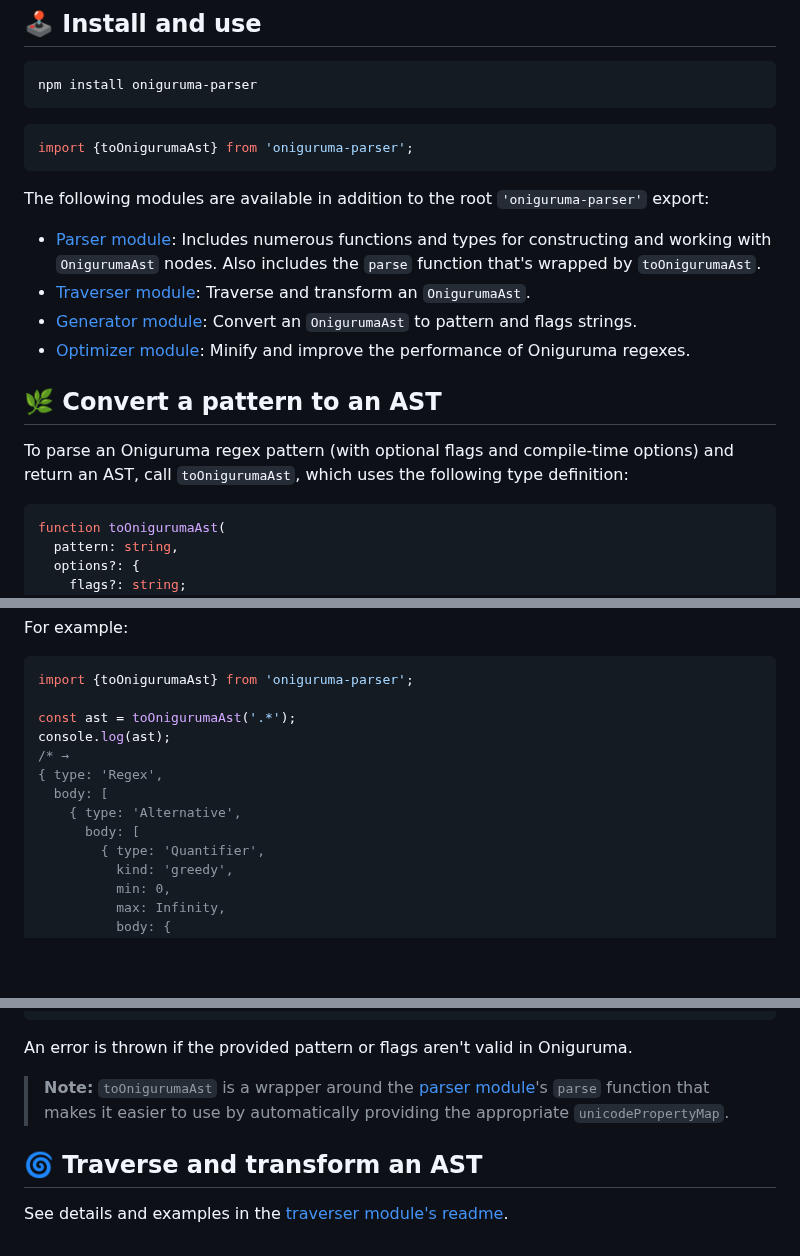
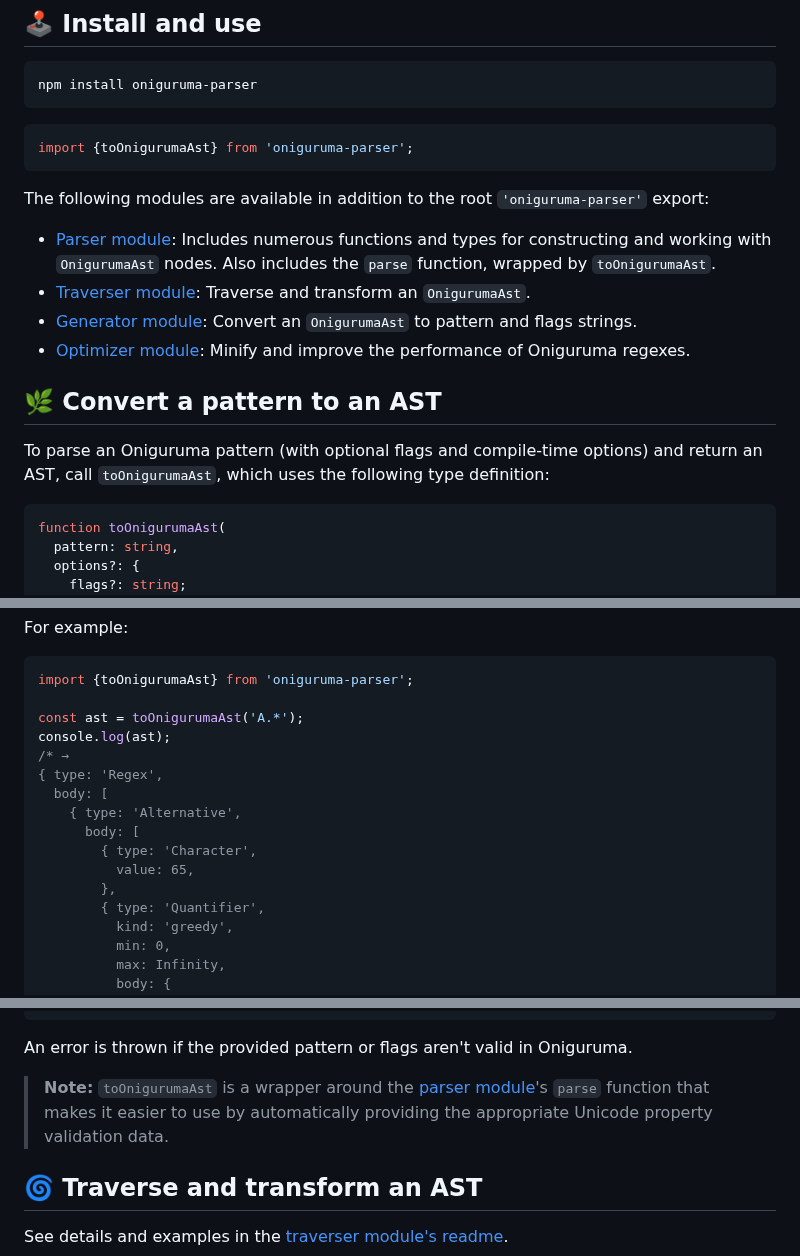
Before and after one commit to slevithan/oniguruma-parser, a Markdown page: README.md, 3 parts joined by grey strips. Drawn GitHub-style; blank space fills up the shorter version.

Commit message:
Readme tweaks

````diff
--- a/README.md
+++ b/README.md
@@ -33,14 +33,14 @@ import {toOnigurumaAst} from 'oniguruma-parser';
 
 The following modules are available in addition to the root `'oniguruma-parser'` export:
 
-- [Parser module](https://github.com/slevithan/oniguruma-parser/blob/main/src/parser/README.md): Includes numerous functions and types for constructing and working with `OnigurumaAst` nodes. Also includes the `parse` function that's wrapped by `toOnigurumaAst`.
+- [Parser module](https://github.com/slevithan/oniguruma-parser/blob/main/src/parser/README.md): Includes numerous functions and types for constructing and working with `OnigurumaAst` nodes. Also includes the `parse` function, wrapped by `toOnigurumaAst`.
 - [Traverser module](https://github.com/slevithan/oniguruma-parser/blob/main/src/traverser/README.md): Traverse and transform an `OnigurumaAst`.
 - [Generator module](https://github.com/slevithan/oniguruma-parser/blob/main/src/generator/README.md): Convert an `OnigurumaAst` to pattern and flags strings.
 - [Optimizer module](https://github.com/slevithan/oniguruma-parser/blob/main/src/optimizer/README.md): Minify and improve the performance of Oniguruma regexes.
 
 ## 🌿 Convert a pattern to an AST
 
-To parse an Oniguruma regex pattern (with optional flags and compile-time options) and return an AST, call `toOnigurumaAst`, which uses the following type definition:
+To parse an Oniguruma pattern (with optional flags and compile-time options) and return an AST, call `toOnigurumaAst`, which uses the following type definition:
 
 ```ts
 function toOnigurumaAst(
@@ -60,13 +60,16 @@ For example:
 ```js
 import {toOnigurumaAst} from 'oniguruma-parser';
 
-const ast = toOnigurumaAst('.*');
+const ast = toOnigurumaAst('A.*');
 console.log(ast);
 /* →
 { type: 'Regex',
   body: [
     { type: 'Alternative',
       body: [
+        { type: 'Character',
+          value: 65,
+        },
         { type: 'Quantifier',
           kind: 'greedy',
           min: 0,
@@ -95,7 +98,7 @@ console.log(ast);
 
 An error is thrown if the provided pattern or flags aren't valid in Oniguruma.
 
-> **Note:** `toOnigurumaAst` is a wrapper around the [parser module](https://github.com/slevithan/oniguruma-parser/blob/main/src/parser/README.md)'s `parse` function that makes it easier to use by automatically providing the appropriate `unicodePropertyMap`.
+> **Note:** `toOnigurumaAst` is a wrapper around the [parser module](https://github.com/slevithan/oniguruma-parser/blob/main/src/parser/README.md)'s `parse` function that makes it easier to use by automatically providing the appropriate Unicode property validation data.
 
 ## 🌀 Traverse and transform an AST
 
````
Also changed, not shown: src/optimizer/README.md (+1 -1 lines).
